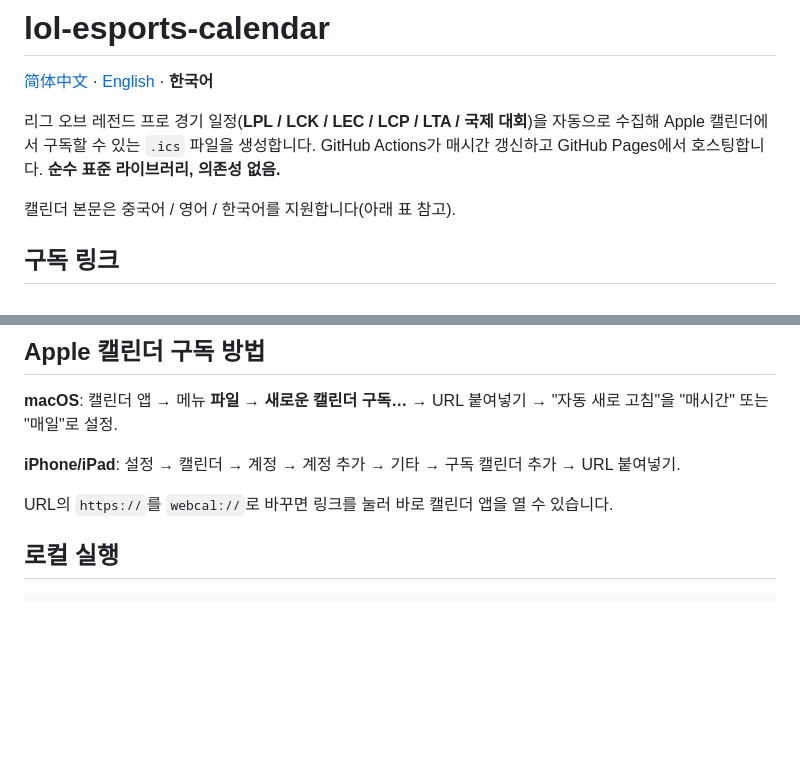
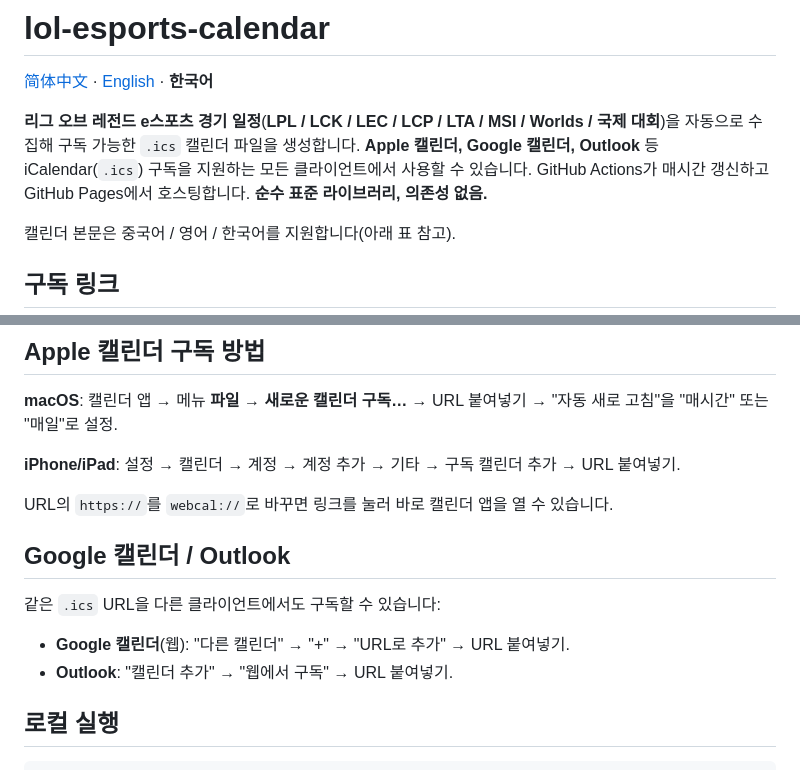
Before and after one commit to hh-io/lol-esports-calendar, a Markdown page: README.ko.md, 2 parts joined by grey strips. GitHub-like rendering; blank space fills up the shorter version.

Commit message:
docs: README 补充搜索关键词与 Google 日历/Outlook 订阅说明
三种语言同步：开头自然融入可搜索词，新增 Google 日历/Outlook 订阅小节。

Co-Authored-By: Claude Opus 4.8 <noreply@anthropic.com>

```diff
--- a/README.ko.md
+++ b/README.ko.md
@@ -2,7 +2,7 @@
 
 [简体中文](README.md) · [English](README.en.md) · **한국어**
 
-리그 오브 레전드 프로 경기 일정(**LPL / LCK / LEC / LCP / LTA / 국제 대회**)을 자동으로 수집해 Apple 캘린더에서 구독할 수 있는 `.ics` 파일을 생성합니다. GitHub Actions가 매시간 갱신하고 GitHub Pages에서 호스팅합니다. **순수 표준 라이브러리, 의존성 없음.**
+**리그 오브 레전드 e스포츠 경기 일정**(**LPL / LCK / LEC / LCP / LTA / MSI / Worlds / 국제 대회**)을 자동으로 수집해 구독 가능한 `.ics` 캘린더 파일을 생성합니다. **Apple 캘린더, Google 캘린더, Outlook** 등 iCalendar(`.ics`) 구독을 지원하는 모든 클라이언트에서 사용할 수 있습니다. GitHub Actions가 매시간 갱신하고 GitHub Pages에서 호스팅합니다. **순수 표준 라이브러리, 의존성 없음.**
 
 캘린더 본문은 중국어 / 영어 / 한국어를 지원합니다(아래 표 참고).
 
@@ -30,6 +30,13 @@
 **iPhone/iPad**: 설정 → 캘린더 → 계정 → 계정 추가 → 기타 → 구독 캘린더 추가 → URL 붙여넣기.
 
 URL의 `https://`를 `webcal://`로 바꾸면 링크를 눌러 바로 캘린더 앱을 열 수 있습니다.
+
+## Google 캘린더 / Outlook
+
+같은 `.ics` URL을 다른 클라이언트에서도 구독할 수 있습니다:
+
+- **Google 캘린더**(웹): "다른 캘린더" → "+" → "URL로 추가" → URL 붙여넣기.
+- **Outlook**: "캘린더 추가" → "웹에서 구독" → URL 붙여넣기.
 
 ## 로컬 실행
 
```
Also changed, not shown: README.en.md (+8 -1 lines), README.md (+9 -1 lines).
